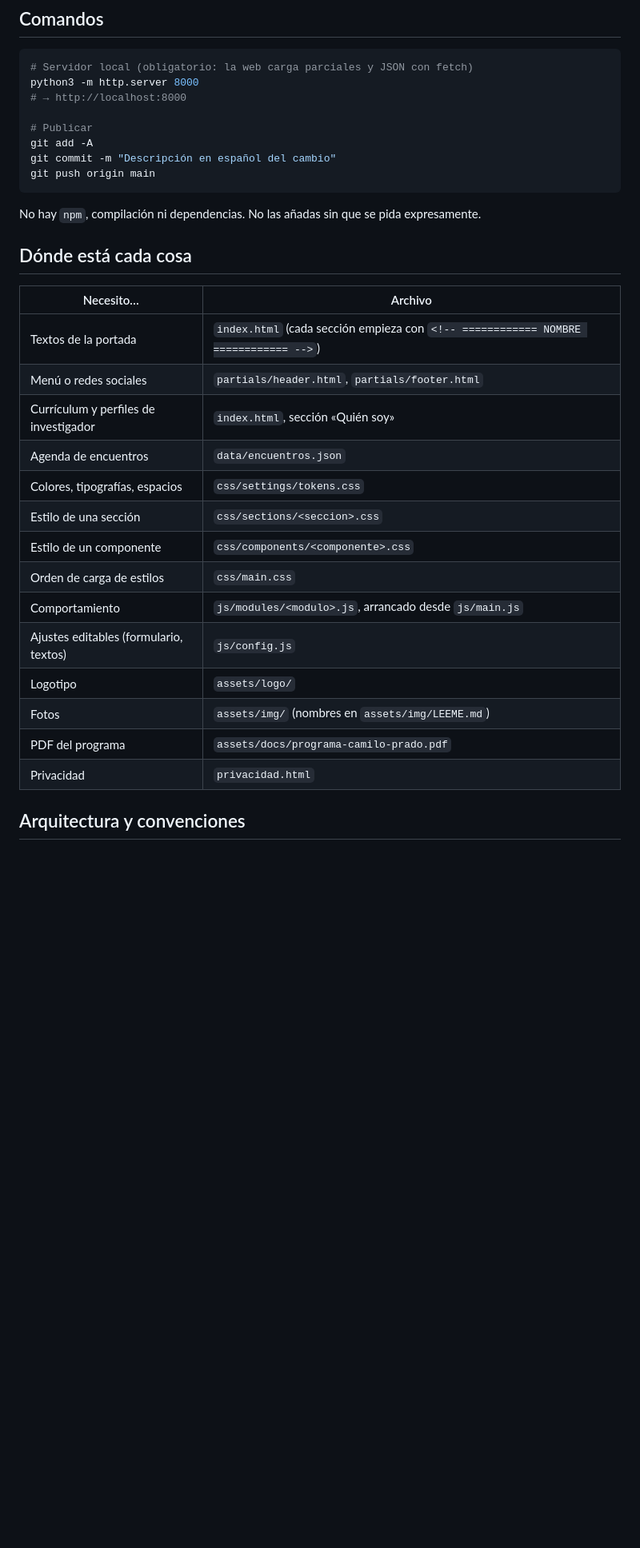
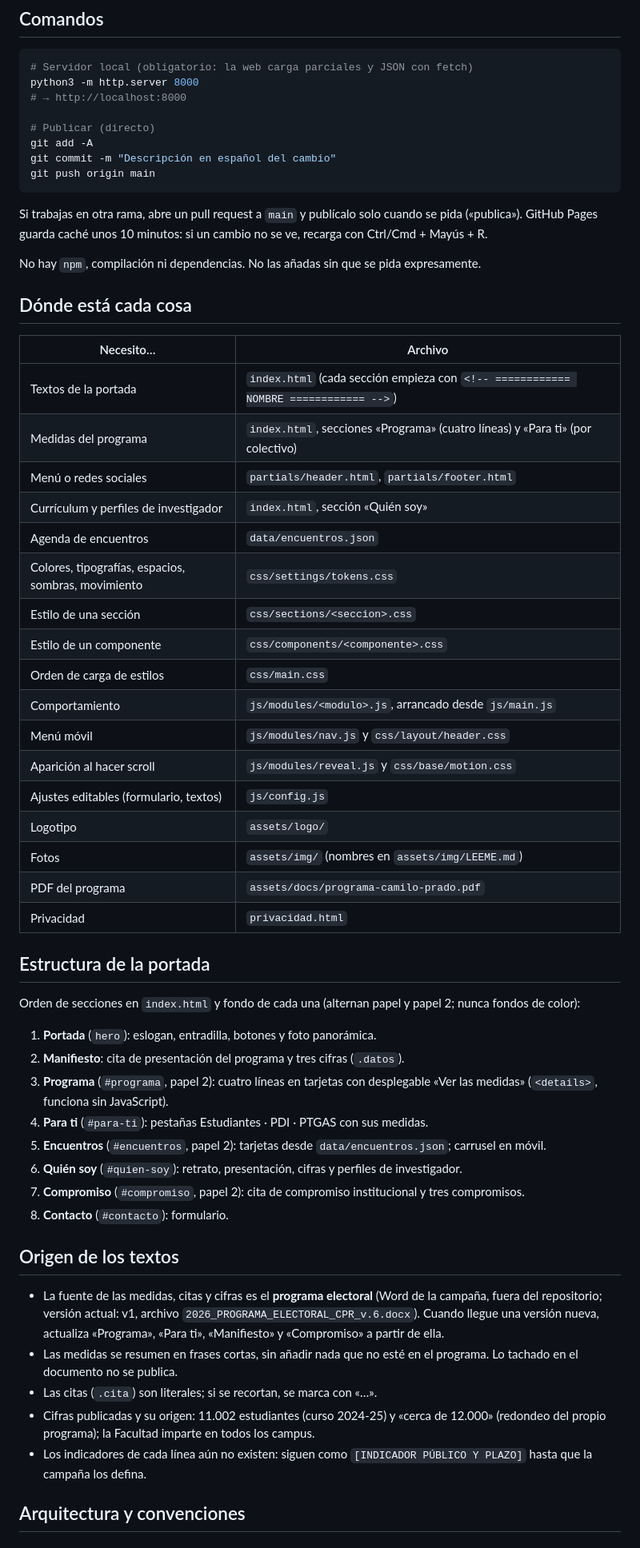
Before and after one commit to vmarhuendaTN/camilopradoroman, a Markdown page: CLAUDE.md, the part around one of its changes. Shown at 80% size. Drawn GitHub-style; blank space fills up the shorter version.

````diff
--- a/CLAUDE.md
+++ b/CLAUDE.md
@@ -29,11 +30,13 @@ Si una petición choca con las reglas de marca o de campaña de este archivo, av
 python3 -m http.server 8000
 # → http://localhost:8000
 
-# Publicar
+# Publicar (directo)
 git add -A
 git commit -m "Descripción en español del cambio"
 git push origin main
 ```
+
+Si trabajas en otra rama, abre un pull request a `main` y publícalo solo cuando se pida («publica»). GitHub Pages guarda caché unos 10 minutos: si un cambio no se ve, recarga con Ctrl/Cmd + Mayús + R.
 
 No hay `npm`, compilación ni dependencias. No las añadas sin que se pida expresamente.
 
@@ -42,19 +45,43 @@ No hay `npm`, compilación ni dependencias. No las añadas sin que se pida expre
 | Necesito… | Archivo |
 | --- | --- |
 | Textos de la portada | `index.html` (cada sección empieza con `<!-- ============ NOMBRE ============ -->`) |
+| Medidas del programa | `index.html`, secciones «Programa» (cuatro líneas) y «Para ti» (por colectivo) |
 | Menú o redes sociales | `partials/header.html`, `partials/footer.html` |
 | Currículum y perfiles de investigador | `index.html`, sección «Quién soy» |
 | Agenda de encuentros | `data/encuentros.json` |
-| Colores, tipografías, espacios | `css/settings/tokens.css` |
+| Colores, tipografías, espacios, sombras, movimiento | `css/settings/tokens.css` |
 | Estilo de una sección | `css/sections/<seccion>.css` |
 | Estilo de un componente | `css/components/<componente>.css` |
 | Orden de carga de estilos | `css/main.css` |
 | Comportamiento | `js/modules/<modulo>.js`, arrancado desde `js/main.js` |
+| Menú móvil | `js/modules/nav.js` y `css/layout/header.css` |
+| Aparición al hacer scroll | `js/modules/reveal.js` y `css/base/motion.css` |
 | Ajustes editables (formulario, textos) | `js/config.js` |
 | Logotipo | `assets/logo/` |
 | Fotos | `assets/img/` (nombres en `assets/img/LEEME.md`) |
 | PDF del programa | `assets/docs/programa-camilo-prado.pdf` |
 | Privacidad | `privacidad.html` |
+
+## Estructura de la portada
+
+Orden de secciones en `index.html` y fondo de cada una (alternan papel y papel 2; nunca fondos de color):
+
+1. **Portada** (`hero`): eslogan, entradilla, botones y foto panorámica.
+2. **Manifiesto**: cita de presentación del programa y tres cifras (`.datos`).
+3. **Programa** (`#programa`, papel 2): cuatro líneas en tarjetas con desplegable «Ver las medidas» (`<details>`, funciona sin JavaScript).
+4. **Para ti** (`#para-ti`): pestañas Estudiantes · PDI · PTGAS con sus medidas.
+5. **Encuentros** (`#encuentros`, papel 2): tarjetas desde `data/encuentros.json`; carrusel en móvil.
+6. **Quién soy** (`#quien-soy`): retrato, presentación, cifras y perfiles de investigador.
+7. **Compromiso** (`#compromiso`, papel 2): cita de compromiso institucional y tres compromisos.
+8. **Contacto** (`#contacto`): formulario.
+
+## Origen de los textos
+
+- La fuente de las medidas, citas y cifras es el **programa electoral** (Word de la campaña, fuera del repositorio; versión actual: v1, archivo `2026_PROGRAMA_ELECTORAL_CPR_v.6.docx`). Cuando llegue una versión nueva, actualiza «Programa», «Para ti», «Manifiesto» y «Compromiso» a partir de ella.
+- Las medidas se resumen en frases cortas, sin añadir nada que no esté en el programa. Lo tachado en el documento no se publica.
+- Las citas (`.cita`) son literales; si se recortan, se marca con «…».
+- Cifras publicadas y su origen: 11.002 estudiantes (curso 2024-25) y «cerca de 12.000» (redondeo del propio programa); la Facultad imparte en todos los campus.
+- Los indicadores de cada línea aún no existen: siguen como `[INDICADOR PÚBLICO Y PLAZO]` hasta que la campaña los defina.
 
 ## Arquitectura y convenciones
 
````
Also changed, not shown: other parts of CLAUDE.md (+17 -7 lines).
